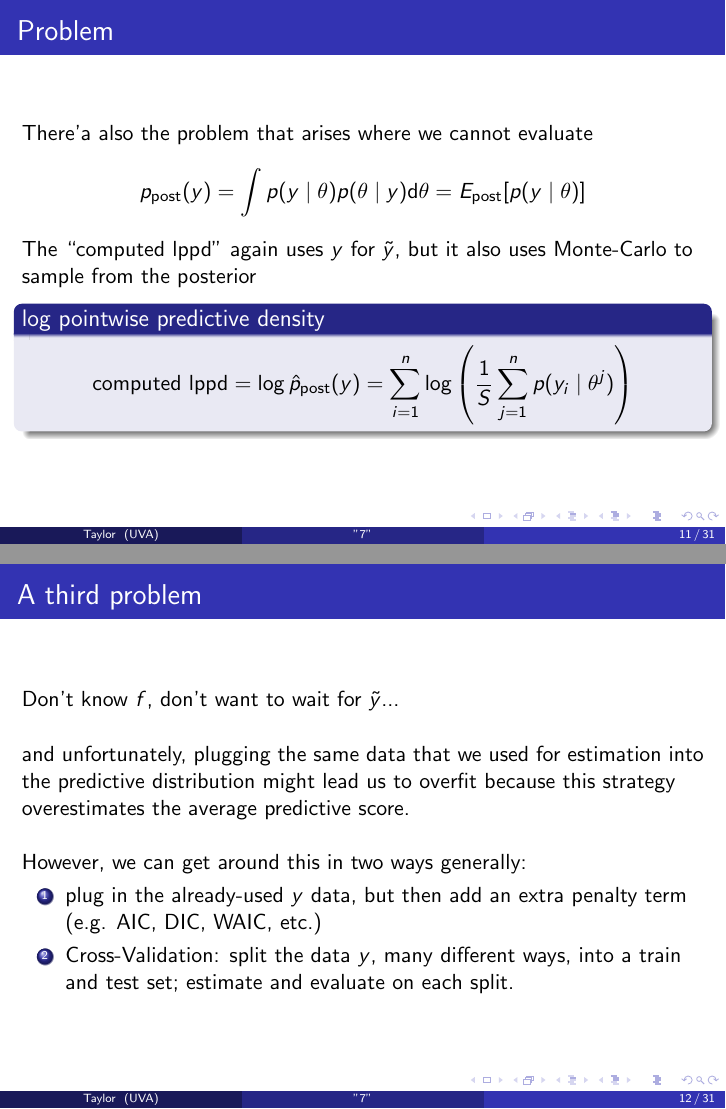
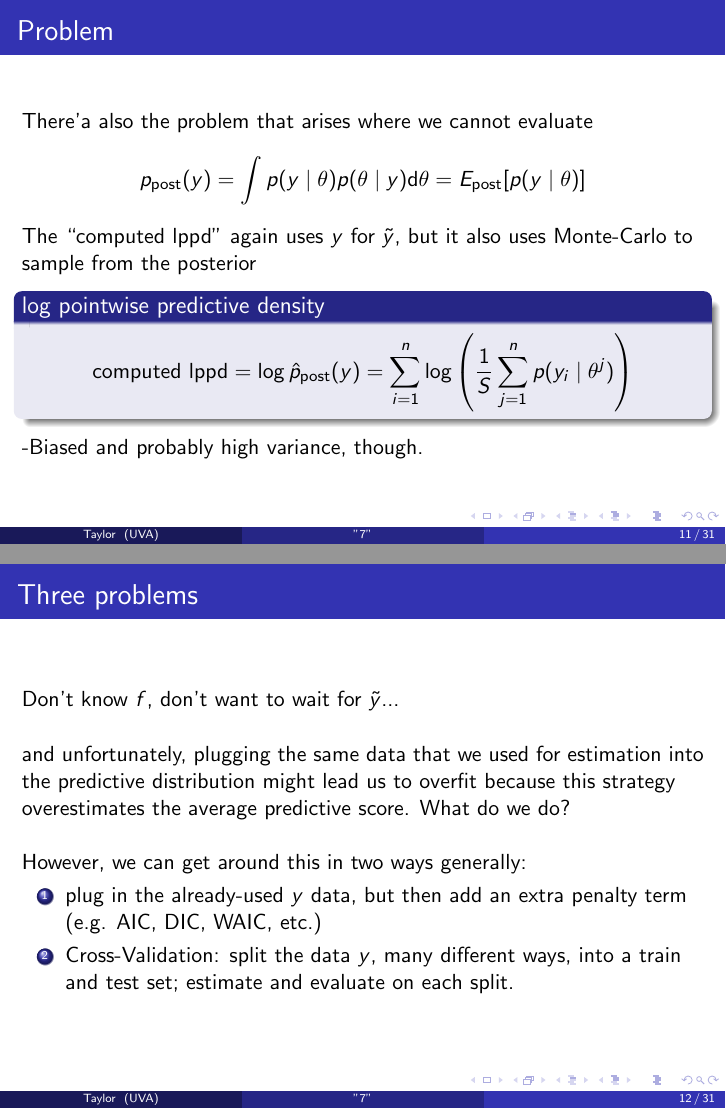
Before and after one commit to tbrown122387/stat_6440_slides, LaTeX slides (7/7.tex): pages 13 and 15 of 38, joined at a grey line. Compiled offline with pdfLaTeX.

Commit message:
didn't change much

```diff
--- a/7/7.tex
+++ b/7/7.tex
@@ -249,7 +249,7 @@ The ``computed lppd" again uses $y$ for $\tilde{y}$, but it also uses Monte-Carl
 \]
 \end{block}
 
-
+-Biased and probably high variance, though.
 
 \end{frame}
 
@@ -257,12 +257,12 @@ The ``computed lppd" again uses $y$ for $\tilde{y}$, but it also uses Monte-Carl
 
 %----------------------------------------------------------------------------------------
 \begin{frame}
-\frametitle{A third problem}
+\frametitle{Three problems}
 
 Don't know $f$, don't want to wait for $\tilde{y}$...
 \newline
 
-and unfortunately, plugging the same data that we used for estimation into the predictive distribution might lead us to overfit because this strategy overestimates the average predictive score.
+and unfortunately, plugging the same data that we used for estimation into the predictive distribution might lead us to overfit because this strategy overestimates the average predictive score. What do we do?
 \newline
 \pause
 
```
Also changed, not shown: 7/7.pdf, 7/7.tex (2 more changed lines), 2 other files.
